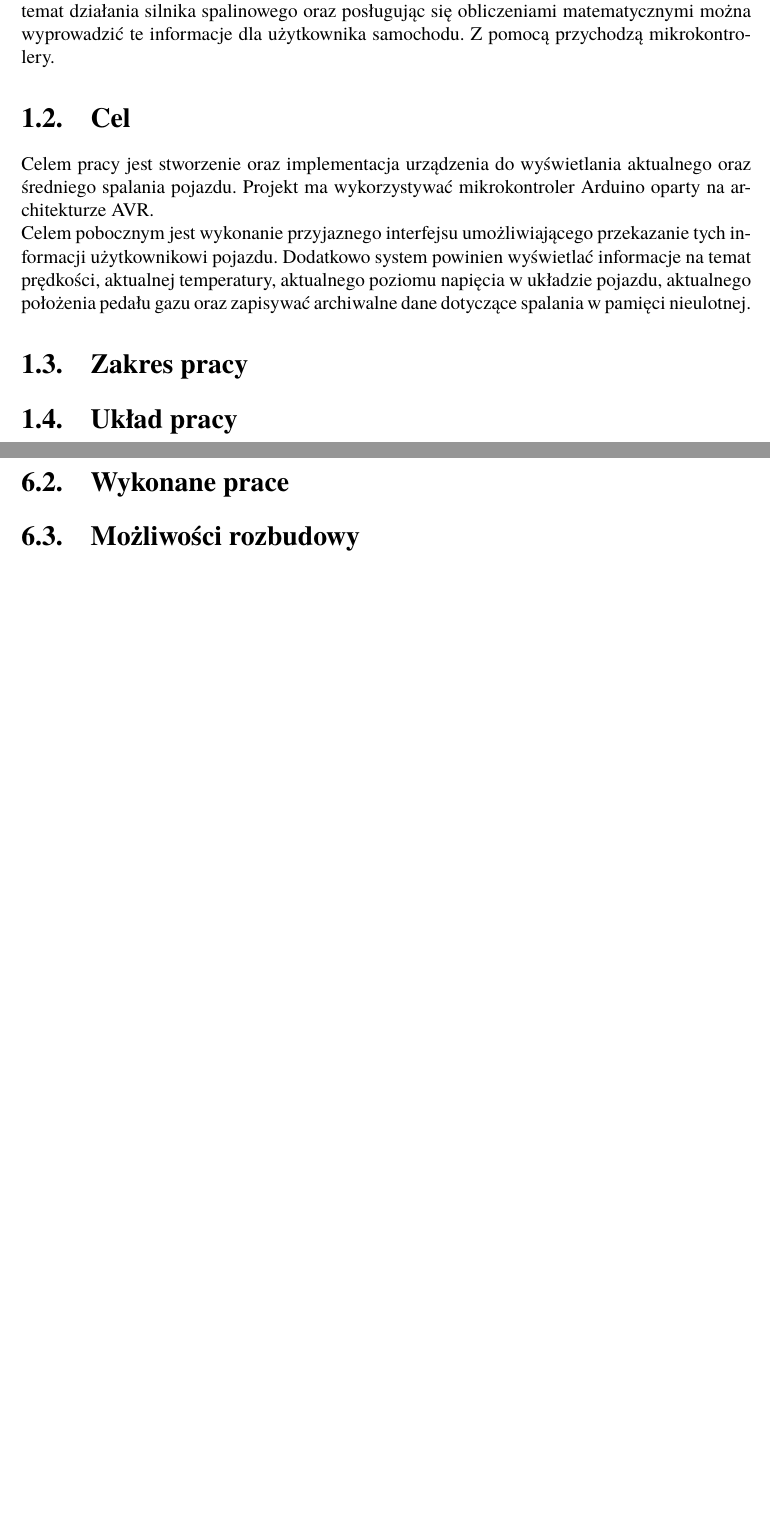
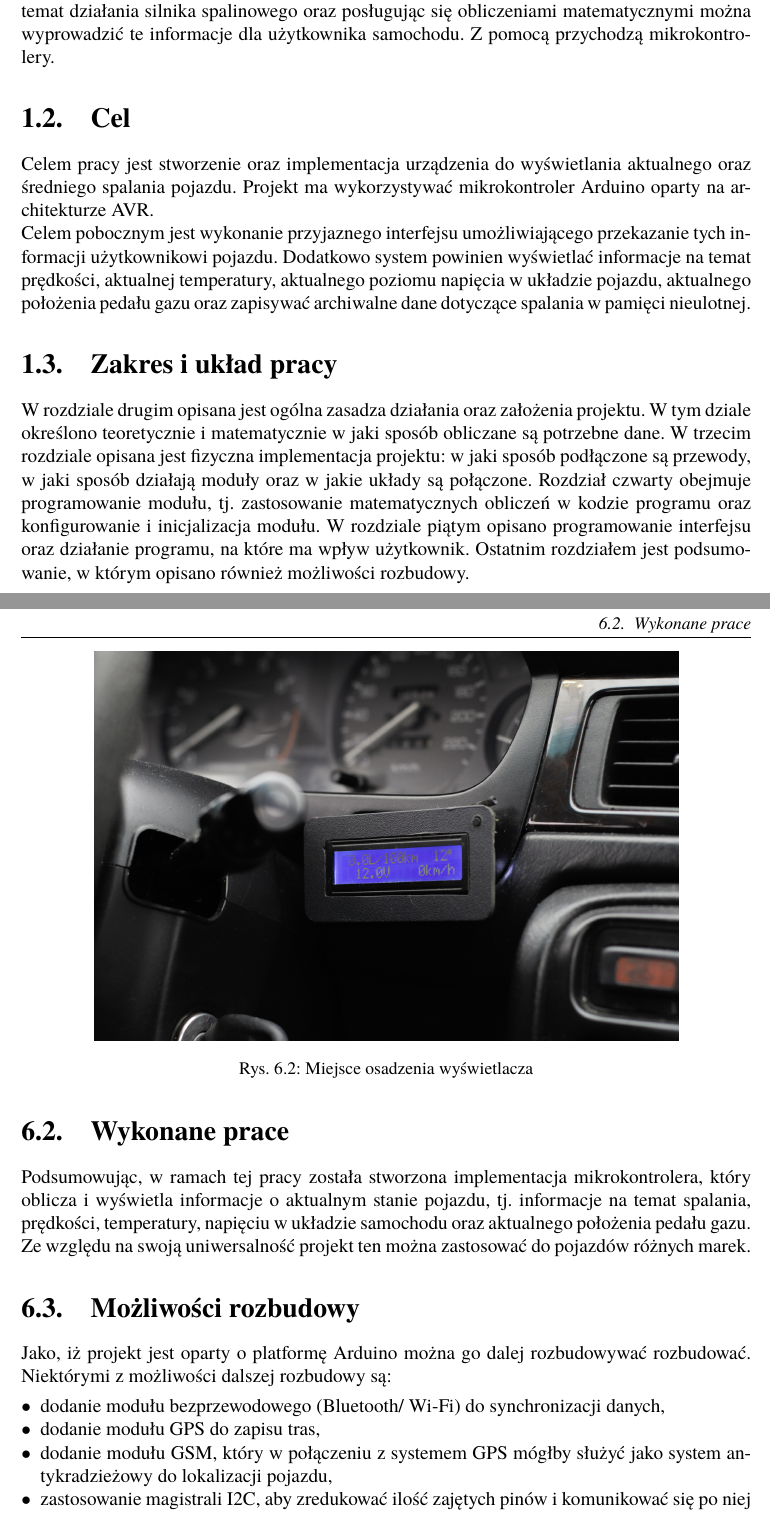
Before and after one commit to sakowicz/arduino-fuel-consumption-calculator, a LaTeX book (Dyplom.tex, which reads rozdzial01.tex, rozdzial06.tex): two parts of pages 4 and 28 of 29 before the commit and two parts of pages 4 and 29 of 30 after it, joined at a grey line, cut so that both start at the same text, the shorter picture padded with empty space. Compiled offline with pdfLaTeX.

Commit message:
Added more chapters. Few fixes

```diff
--- a/Dyplom.tex
+++ b/Dyplom.tex
@@ -51,6 +51,8 @@
 %Wcześniej był problem z polskimi znakami w otoczeniu lstlisting, stąd pozostawiono w komentarzu zastosowane wtedy rozwiązanie:
 \lstset{literate=%-
 {ą}{{\k{a}}}1 {ć}{{\'c}}1 {ę}{{\k{e}}}1 {ł}{{\l{}}}1 {ń}{{\'n}}1 {ó}{{\'o}}1 {ś}{{\'s}}1 {ż}{{\.z}}1 {ź}{{\'z}}1 {Ą}{{\k{A}}}1 {Ć}{{\'C}}1 {Ę}{{\k{E}}}1 {Ł}{{\L{}}}1 {Ń}{{\'N}}1 {Ó}{{\'O}}1 {Ś}{{\'S}}1 {Ż}{{\.Z}}1 {Ź}{{\'Z}}1 }%{\ \ }{{\ }}1}
+
+\usepackage[section]{placeins}
 
 % Choć możliwe jest zastosowanie różnych pakietów formatujących tabele, zaleca się tego nie robić.
 %\usepackage{longtable}
--- a/rozdzial01.tex
+++ b/rozdzial01.tex
@@ -4,6 +4,5 @@ Starsze samochody nie posiadają wskaźników czy komputerów pokładowych, któ
 \section{Cel}
 Celem pracy jest stworzenie oraz implementacja urządzenia do wyświetlania aktualnego oraz średniego spalania pojazdu. Projekt ma wykorzystywać mikrokontroler Arduino oparty na architekturze AVR.
 \\Celem pobocznym jest wykonanie przyjaznego interfejsu umożliwiającego przekazanie tych informacji użytkownikowi pojazdu. Dodatkowo system powinien wyświetlać informacje na temat prędkości, aktualnej temperatury, aktualnego poziomu napięcia w układzie pojazdu, aktualnego położenia pedału gazu oraz zapisywać archiwalne dane dotyczące spalania w pamięci nieulotnej.
-\section{Zakres pracy}
-
-\section{Układ pracy}
+\section{Zakres i układ pracy}
+W rozdziale drugim opisana jest ogólna zasadza działania oraz założenia projektu. W tym dziale określono teoretycznie i matematycznie w jaki sposób obliczane są potrzebne dane. W trzecim rozdziale opisana jest fizyczna implementacja projektu: w jaki sposób podłączone są przewody, w jaki sposób działają moduły oraz w jakie układy są połączone. Rozdział czwarty obejmuje programowanie modułu, tj. zastosowanie matematycznych obliczeń w kodzie programu oraz konfigurowanie i inicjalizacja modułu. W rozdziale piątym opisano programowanie interfejsu oraz działanie programu, na które ma wpływ użytkownik. Ostatnim rozdziałem jest podsumowanie, w którym opisano również możliwości rozbudowy.
--- a/rozdzial06.tex
+++ b/rozdzial06.tex
@@ -3,2 +12,22 @@
+\label{fig:arduino_schowek}
+\end{figure}
+\begin{figure}[!htb]
+\centering
+\includegraphics[width=0.8\linewidth]{Rysunki/arduino_lcd.jpg}
+\caption{Miejsce osadzenia wyświetlacza}
+\label{fig:arduino_lcd}
+\end{figure}
+
+
 \section{Wykonane prace}
+Podsumowując, w ramach tej pracy została stworzona implementacja mikrokontrolera, który oblicza i wyświetla informacje o aktualnym stanie pojazdu, tj. informacje na temat spalania, prędkości, temperatury, napięciu w układzie samochodu oraz aktualnego położenia pedału gazu. Ze względu na swoją uniwersalność projekt ten można zastosować do pojazdów różnych marek.
 \section{Możliwości rozbudowy}
+Jako, iż projekt jest oparty o platformę Arduino można go dalej rozbudowywać rozbudować. Niektórymi z możliwości dalszej rozbudowy są:
+\begin{itemize}
+\item dodanie modułu bezprzewodowego (Bluetooth/ Wi-Fi) do synchronizacji danych,
+\item dodanie modułu GPS do zapisu tras,
+\item dodanie modułu GSM, który w połączeniu z systemem GPS mógłby służyć jako system antykradzieżowy do lokalizacji pojazdu,
+\item zastosowanie magistrali I2C, aby zredukować ilość zajętych pinów i komunikować się po niej z zewnętrznymi modułami (LCD, GSM, GPS itp.)
+\item jako, iż aktualne informacje o położeniu pedału gazu nie są potrzebne do żadnych obliczeń, są tylko wyświetlane na ekranie, można wykorzystać je do zaawansowanych statystyk na temat spalania oraz skonstruować funkcjonalność, która pomagałaby redukować spalanie poprzez informacje jakie położenie pedału gazu w danym momencie jest najbardziej optymalne.
+\item można podłączyć czujniki zbliżeniowe, które służyłyby jako czujniki parkowania, moduł mógłby wtedy graficznie informować o przeszkodach wokół samochodu.
+\end{itemize}
```
Also changed, not shown: dokumentacja.bib (+6 -0 lines), rozdzial03.tex (+8 -3 lines), rozdzial04.tex (+2 -2 lines), rozdzial05.tex (+4 -4 lines), Rysunki/arduino_lcd.jpg (added), Rysunki/arduino_schowek.jpg (added), Rysunki/voltometer_schemat.png (added), rozdzial06.tex (9 more changed lines).
